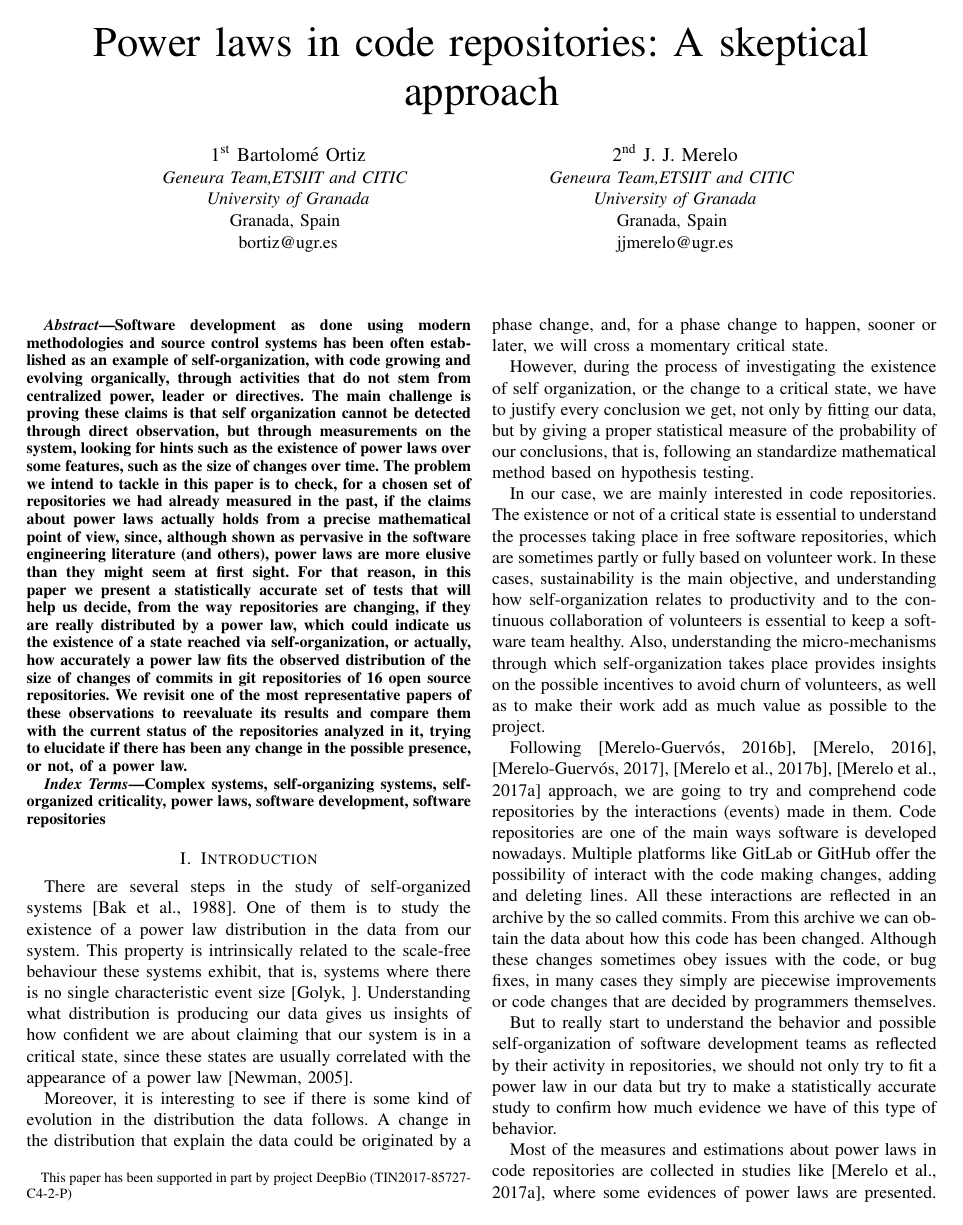
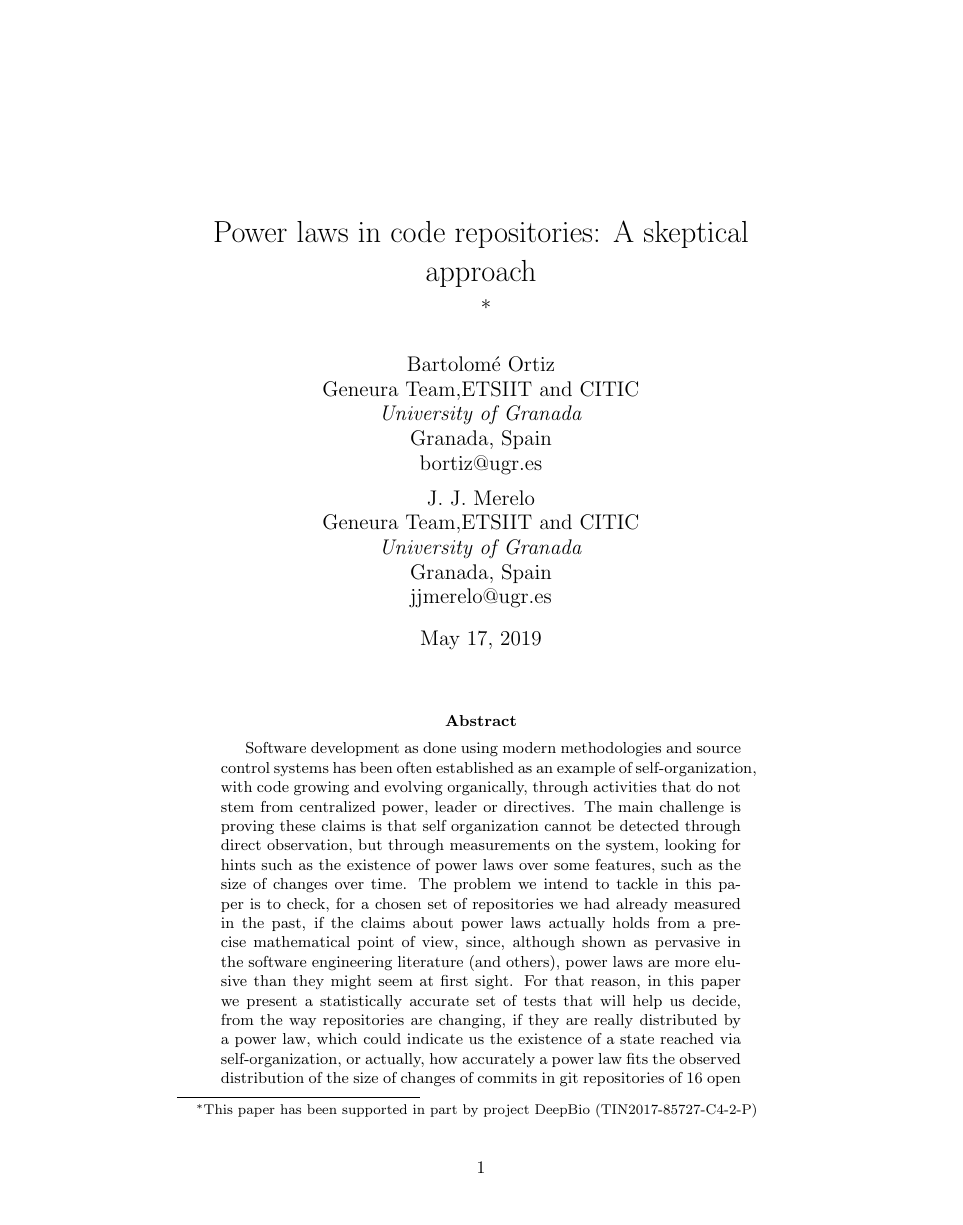
Before and after one commit to geneura-papers/2019-SASO-Repos-Powerlaws, a LaTeX paper (analyzing-repos-saso19.tex): page 1 of 9 before the commit and page 1 of 15 after it. Compiled offline with pdfLaTeX.

Commit message:
Changed format closes #15

```diff
--- a/analyzing-repos-saso19.tex
+++ b/analyzing-repos-saso19.tex
@@ -1,5 +1,4 @@
-\documentclass[conference]{IEEEtran}
-\IEEEoverridecommandlockouts
+\documentclass{article}
 \usepackage{url}
 \usepackage{cite}
 \usepackage{amsmath,amssymb,amsfonts}
@@ -16,16 +15,17 @@
   \thanks{This paper has been supported in part by project DeepBio
     (TIN2017-85727-C4-2-P)} }
 
-\author{\IEEEauthorblockN{1\textsuperscript{st} Bartolom\'{e} Ortiz}
-  \IEEEauthorblockA{\textit{Geneura Team,ETSIIT and CITIC} \\
+\author{ Bartolom\'{e} Ortiz\\
+  Geneura Team,ETSIIT and CITIC \\
     \textit{University of Granada}\\
     Granada, Spain \\
-    bortiz@ugr.es} \and \IEEEauthorblockN{2\textsuperscript{nd}
-    J. J. Merelo}
-  \IEEEauthorblockA{\textit{Geneura Team,ETSIIT and CITIC} \\
+    bortiz@ugr.es
+  \and
+  J. J. Merelo\\
+  Geneura Team,ETSIIT and CITIC \\
     \textit{University of Granada}\\
     Granada, Spain \\
-    jjmerelo@ugr.es} }
+    jjmerelo@ugr.es}
 
 \maketitle
 
@@ -59,10 +59,8 @@
 
 \end{abstract}
 
-\begin{IEEEkeywords}
-  Complex systems, self-organizing systems, self-organized
-  criticality, power laws, software development, software repositories
-\end{IEEEkeywords}
+%\keywords{Complex systems, self-organizing systems, self-organized
+%  criticality, power laws, software development, software repositories}
 
 
 %%%%%%%%%%%%%%%%%%%%%%%%%%%%%%% INTRODUCTION %%%%%%%%%%%%%%%%%%%%%%%%%%%%%%%
```
Also changed, not shown: analyzing-repos-saso19.tex (3 more changed lines).
